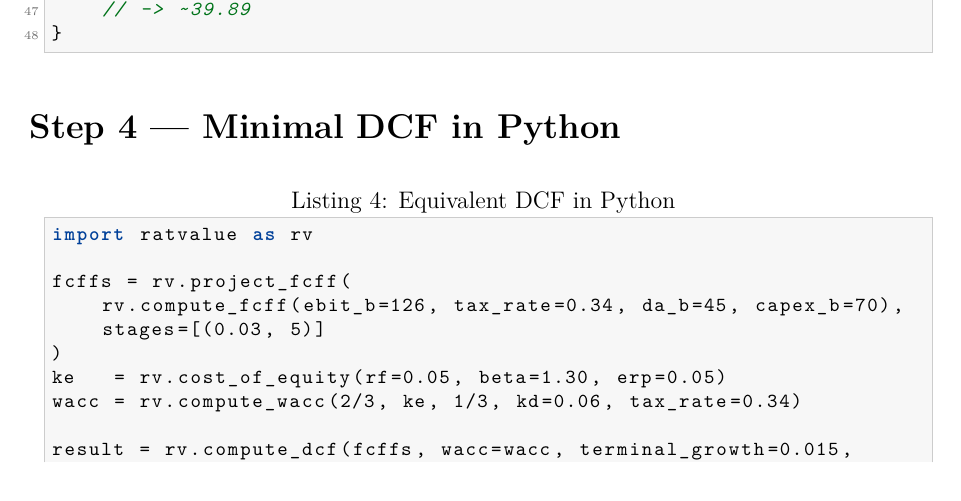
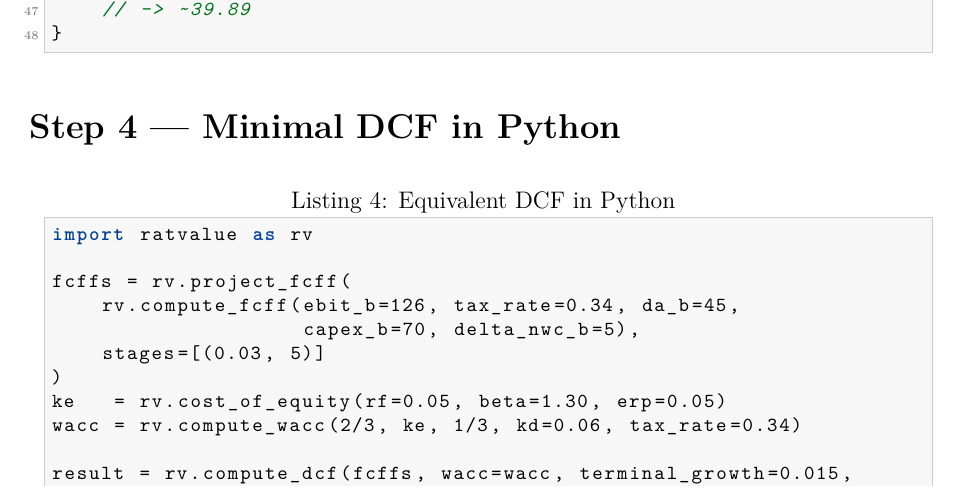
Before and after one commit to sheep-farm/ratvalue, a LaTeX book (docs/manual.tex): part of page 7 of 51, cut so that both start at the same text. Compiled offline with pdfLaTeX.

Commit message:
fix: correct Quick Start Python example
Add delta_nwc_b=5 to compute_fcff call so the result matches the
C++ version (both give ~39.88). Previously the missing argument
gave FCFF=58.16B instead of 53.16B, yielding 45.44 instead of 39.88.

Co-Authored-By: Claude Sonnet 4.6 <noreply@anthropic.com>

```diff
--- a/docs/manual.tex
+++ b/docs/manual.tex
@@ -224,7 +224,8 @@ int main() {
 import ratvalue as rv
 
 fcffs = rv.project_fcff(
-    rv.compute_fcff(ebit_b=126, tax_rate=0.34, da_b=45, capex_b=70),
+    rv.compute_fcff(ebit_b=126, tax_rate=0.34, da_b=45,
+                    capex_b=70, delta_nwc_b=5),
     stages=[(0.03, 5)]
 )
 ke   = rv.cost_of_equity(rf=0.05, beta=1.30, erp=0.05)
```
Also changed, not shown: docs/manual.pdf.
